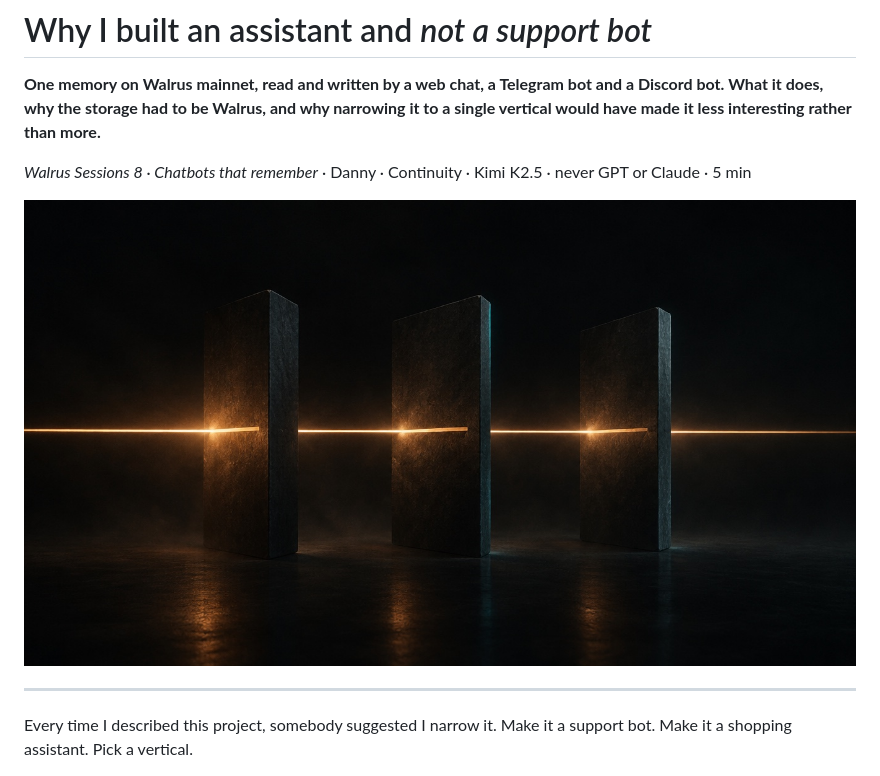
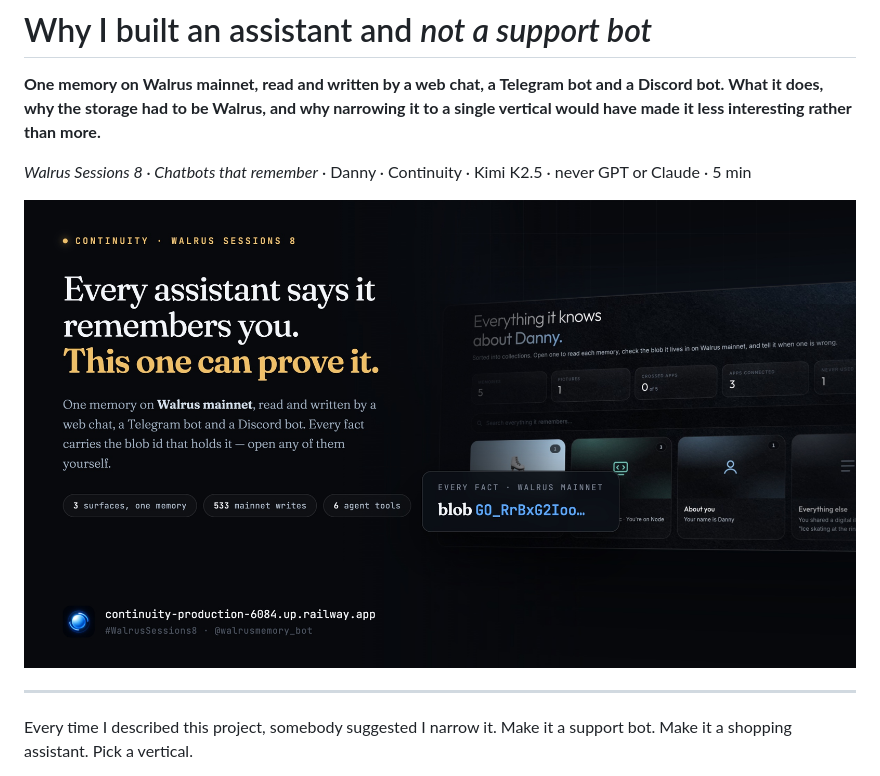
Before and after one commit to DannyTrillion/continuity, a Markdown page: press/inkray-not-a-support-bot.md, the part around the change. GitHub-like rendering; pictures changed too: press/continuity-cover.jpg.

```diff
--- a/press/inkray-not-a-support-bot.md
+++ b/press/inkray-not-a-support-bot.md
@@ -4,7 +4,7 @@
 
 *Walrus Sessions 8 · Chatbots that remember* · Danny · Continuity · Kimi K2.5 · never GPT or Claude · 5 min
 
-![Cover: three dark monoliths with one unbroken line of amber light running through all three](continuity-cover.jpg)
+![Continuity: Every assistant says it remembers you. This one can prove it. One memory on Walrus mainnet across a web chat, Telegram and Discord, with the memory dashboard shown and a blob id on Walrus mainnet.](continuity-cover.jpg)
 
 ---
 
```
Also changed, not shown: press/medium-quietly-replaced.md (+1 -1 lines), press/continuity-cover-alt.jpg (deleted), 5 other files.
